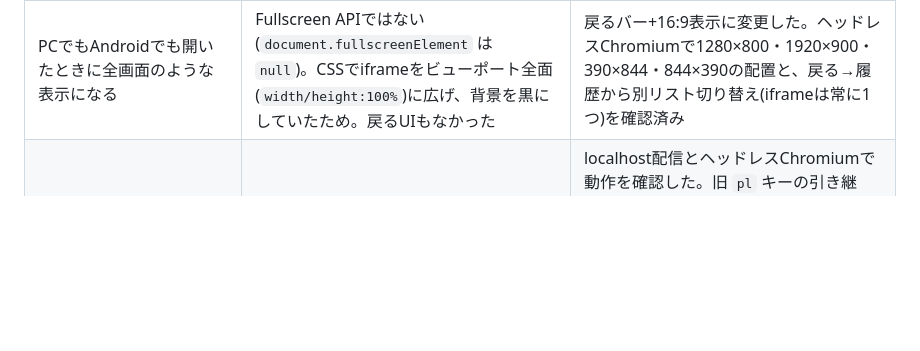
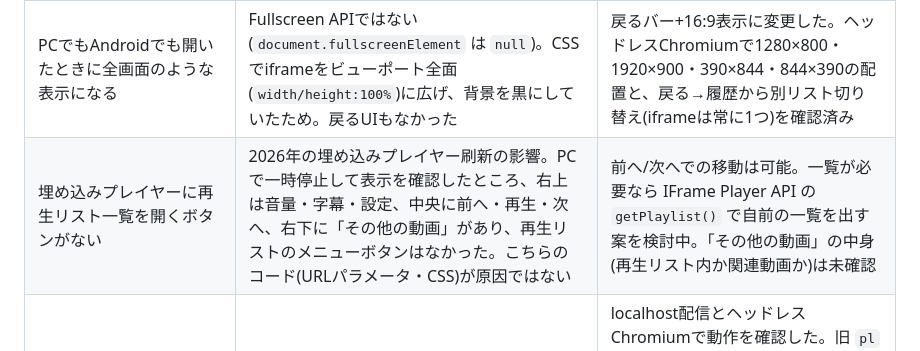
Before and after one commit to nushitoritarou/yt-playlist-only, a Markdown page: CLAUDE.md, the part around the change. Rendered like a GitHub page; blank space fills up the shorter version.

Commit message:
Record missing playlist menu in the new embed player as a known issue
Co-Authored-By: Claude Opus 5.5 <noreply@anthropic.com>
Claude-Session: https://claude.ai/code/session_01Ja5JcZEWVQ1jT7NeJZfTfF

```diff
--- a/CLAUDE.md
+++ b/CLAUDE.md
@@ -39,6 +39,7 @@
 | 黒/白画面のまま | 旧版は `prompt()` を使っていた。サンドボックス環境では `prompt()` がブロックされIDが取れなかった | ページ内フォームに変更済み |
 | iPhoneで再生開始と同時に全画面になり、再生リスト内の他の動画を選べない | `playsinline` の既定値は0で、iOSではネイティブ全画面再生になる。ネイティブ全画面ではYouTubeプレイヤーのUI(右上の再生リストボタン等)が表示されない | `playsinline=1` を追加した。実機での再確認待ち |
 | PCでもAndroidでも開いたときに全画面のような表示になる | Fullscreen APIではない(`document.fullscreenElement` は `null`)。CSSでiframeをビューポート全面(`width/height:100%`)に広げ、背景を黒にしていたため。戻るUIもなかった | 戻るバー+16:9表示に変更した。ヘッドレスChromiumで1280×800・1920×900・390×844・844×390の配置と、戻る→履歴から別リスト切り替え(iframeは常に1つ)を確認済み |
+| 埋め込みプレイヤーに再生リスト一覧を開くボタンがない | 2026年の埋め込みプレイヤー刷新の影響。PCで一時停止して表示を確認したところ、右上は音量・字幕・設定、中央に前へ・再生・次へ、右下に「その他の動画」があり、再生リストのメニューボタンはなかった。こちらのコード(URLパラメータ・CSS)が原因ではない | 前へ/次へでの移動は可能。一覧が必要なら IFrame Player API の `getPlaylist()` で自前の一覧を出す案を検討中。「その他の動画」の中身(再生リスト内か関連動画か)は未確認 |
 | (確認済み) フォーム→iframe表示→リロード後に入力画面と履歴を表示→履歴から再表示 | — | localhost配信とヘッドレスChromiumで動作を確認した。旧 `pl` キーの引き継ぎ、履歴の並び順(最後に開いたものが先頭)、oEmbed成功時のタイトル保存・表示と失敗時のID表示(oEmbedはモック応答)も確認済み。URLを貼った場合のID抽出も確認済み。実際の動画再生は未確認(実機確認待ち) |
 
 ## 最初にやること
```
